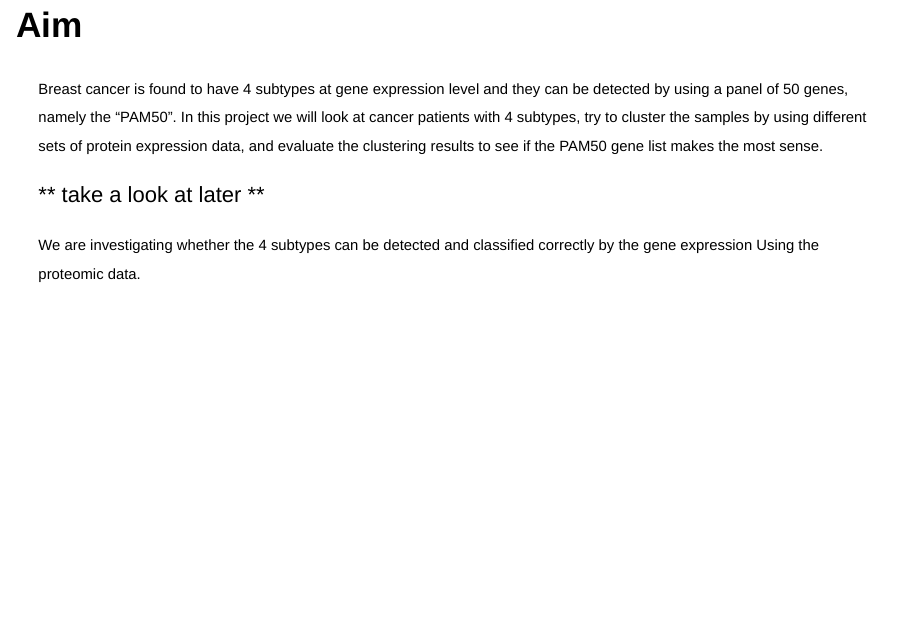
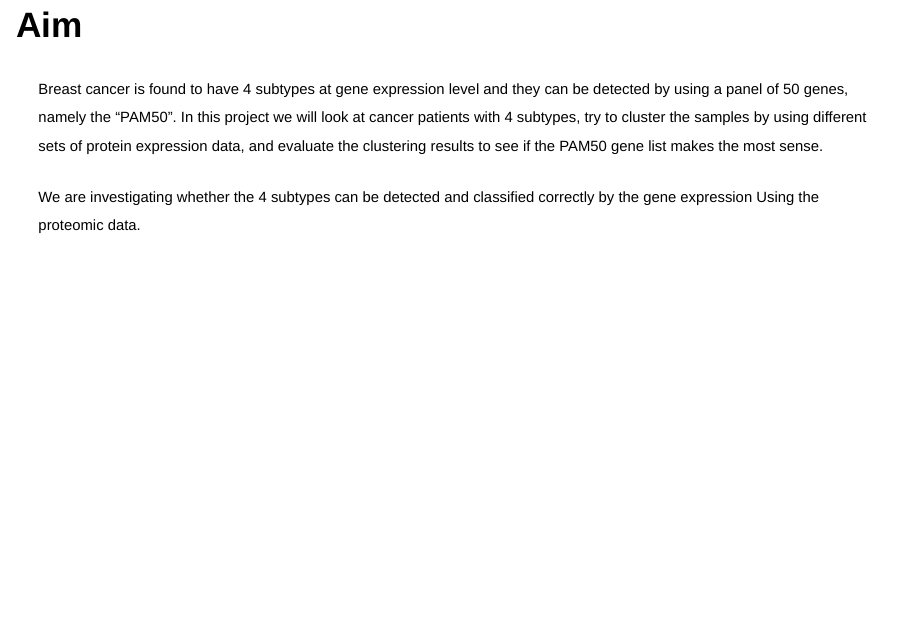
Before and after one commit to rforbiodatascience22/2022_group9_final_project, an R Markdown document (doc/presentation.Rmd): page 5 of 17. Rendered offline with R 4.5, knitr and Pandoc, with nearby package versions; drawn as Slidy slides in place of the format the file asks for.

Commit message:
remove the line

```diff
--- a/doc/presentation.Rmd
+++ b/doc/presentation.Rmd
@@ -41,7 +41,6 @@ library(knitr)
 
 <font size="4"> Breast cancer is found to have 4 subtypes at gene expression level and they can be detected by using a panel of 50 genes, namely the “PAM50”. In this project we will look at cancer patients with 4 subtypes, try to cluster the samples by using different sets of protein expression data, and evaluate the clustering results to see if the PAM50 gene list makes the most sense. </font>
 
-** take a look at later **
 
 <font size="4"> We are investigating whether the 4 subtypes can be detected and classified correctly by the gene expression Using the proteomic data. </font>
 
```
